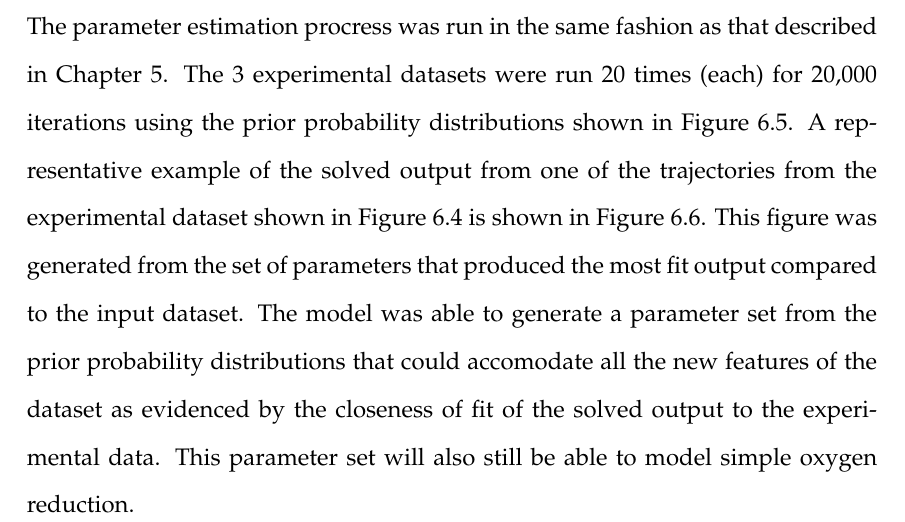
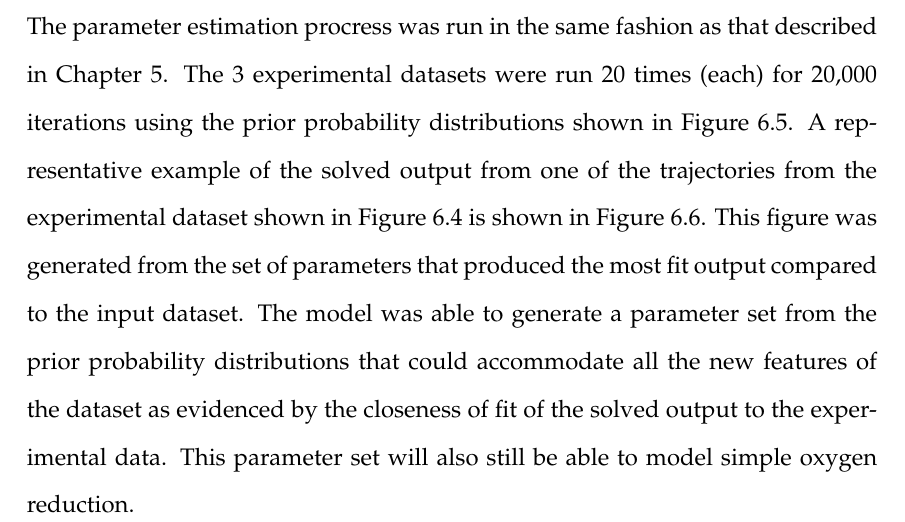
Before and after one commit to andrew-schofield/phd-thesis, a LaTeX thesis (Thesis.tex, which reads 06-noreduction/noreduction.tex): part of page 97 of 120, cut so that both start at the same text. Compiled offline with pdfLaTeX.

Commit message:
Fixed spelling mistake

```diff
--- a/06-noreduction/noreduction.tex
+++ b/06-noreduction/noreduction.tex
@@ -69,7 +69,7 @@ The parameter estimation procress was run in the same fashion as that described
  \caption[{Nitric Oxide Reduction in \textit{Neisseria meningitidis}.}]{{\bf Nitric Oxide Reduction in \textit{Neisseria meningitidis}.} This dataset shows the effect on rate of oxygen reduction as nitric oxide is introduced to the system. The solved output, using prior probabilities from the oxygen reduction dataset show an almost perfect match to the features of the experimental dataset. The solved oxygen concentrations match the experimental dataset so closely as to be almost invisible.}
  \label{fig:nosim}
 \end{figure}
-The model was able to generate a parameter set from the prior probability distributions that could accomodate all the new features of the dataset as evidenced by the closeness of fit of the solved output to the experimental data. This parameter set will also still be able to model simple oxygen reduction.
+The model was able to generate a parameter set from the prior probability distributions that could accommodate all the new features of the dataset as evidenced by the closeness of fit of the solved output to the experimental data. This parameter set will also still be able to model simple oxygen reduction.
 \subsubsection{Analysis of Convergence}
 \subsubsection{Analysis of Correlation}
 \subsection{Discussion}
```
Also changed, not shown: Thesis.pdf.
